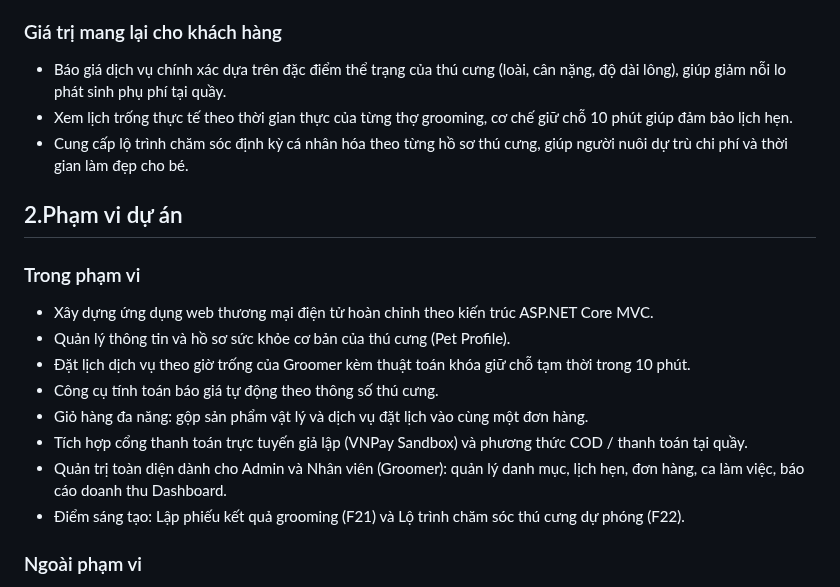
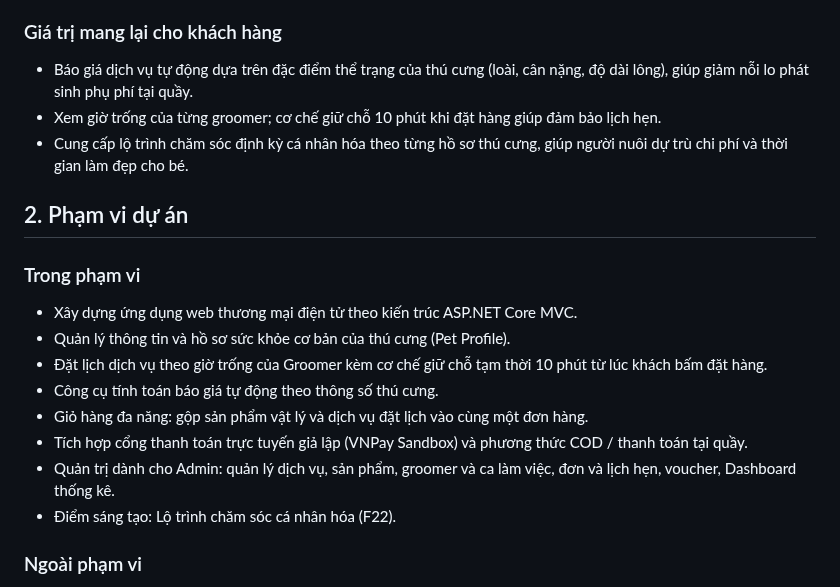
Before and after one commit to ngocdoan206/NHOM-4-PTUDTMDT-UEH, a Markdown page: REQUIREMENTS.md, the part around one of its changes. Rendered like a GitHub page.

```diff
--- a/REQUIREMENTS.md
+++ b/REQUIREMENTS.md
@@ -6,19 +5,19 @@
 - Giải quyết vấn đề đặt lịch trùng giờ, quản lý tải phục vụ của Groomer theo từng khung giờ thực tế.
 - Tăng giá trị đơn hàng trung bình thông qua mô hình giỏ hàng kết hợp (mua phụ kiện/thức ăn kèm dịch vụ làm đẹp trong một lần thanh toán duy nhất).
 ### Giá trị mang lại cho khách hàng
-- Báo giá dịch vụ chính xác dựa trên đặc điểm thể trạng của thú cưng (loài, cân nặng, độ dài lông), giúp giảm nỗi lo phát sinh phụ phí tại quầy.
-- Xem lịch trống thực tế theo thời gian thực của từng thợ grooming, cơ chế giữ chỗ 10 phút giúp đảm bảo lịch hẹn.
+- Báo giá dịch vụ tự động dựa trên đặc điểm thể trạng của thú cưng (loài, cân nặng, độ dài lông), giúp giảm nỗi lo phát sinh phụ phí tại quầy.
+- Xem giờ trống của từng groomer; cơ chế giữ chỗ 10 phút khi đặt hàng giúp đảm bảo lịch hẹn.
 - Cung cấp lộ trình chăm sóc định kỳ cá nhân hóa theo từng hồ sơ thú cưng, giúp người nuôi dự trù chi phí và thời gian làm đẹp cho bé.
-## 2.Phạm vi dự án
+## 2. Phạm vi dự án
 ### Trong phạm vi
-- Xây dựng ứng dụng web thương mại điện tử hoàn chỉnh theo kiến trúc ASP.NET Core MVC.
+- Xây dựng ứng dụng web thương mại điện tử theo kiến trúc ASP.NET Core MVC.
 - Quản lý thông tin và hồ sơ sức khỏe cơ bản của thú cưng (Pet Profile).
-- Đặt lịch dịch vụ theo giờ trống của Groomer kèm thuật toán khóa giữ chỗ tạm thời trong 10 phút.
+- Đặt lịch dịch vụ theo giờ trống của Groomer kèm cơ chế giữ chỗ tạm thời 10 phút từ lúc khách bấm đặt hàng.
 - Công cụ tính toán báo giá tự động theo thông số thú cưng.
 - Giỏ hàng đa năng: gộp sản phẩm vật lý và dịch vụ đặt lịch vào cùng một đơn hàng.
 - Tích hợp cổng thanh toán trực tuyến giả lập (VNPay Sandbox) và phương thức COD / thanh toán tại quầy.
-- Quản trị toàn diện dành cho Admin và Nhân viên (Groomer): quản lý danh mục, lịch hẹn, đơn hàng, ca làm việc, báo cáo doanh thu Dashboard.
-- Điểm sáng tạo: Lập phiếu kết quả grooming (F21) và Lộ trình chăm sóc thú cưng dự phóng (F22).
+- Quản trị dành cho Admin: quản lý dịch vụ, sản phẩm, groomer và ca làm việc, đơn và lịch hẹn, voucher, Dashboard thống kê.
+- Điểm sáng tạo: Lộ trình chăm sóc cá nhân hóa (F22).
 ### Ngoài phạm vi
 - Ứng dụng di động (Mobile App Android/iOS) – chỉ triển khai Web Responsive.
 - Tự động hoàn tiền qua cổng VNPay API (Refund API) khi hủy đơn – Việc hoàn tiền (nếu có) được xử lý thủ công bởi Admin.
```
Also changed, not shown: other parts of REQUIREMENTS.md (+34 -34 lines).
